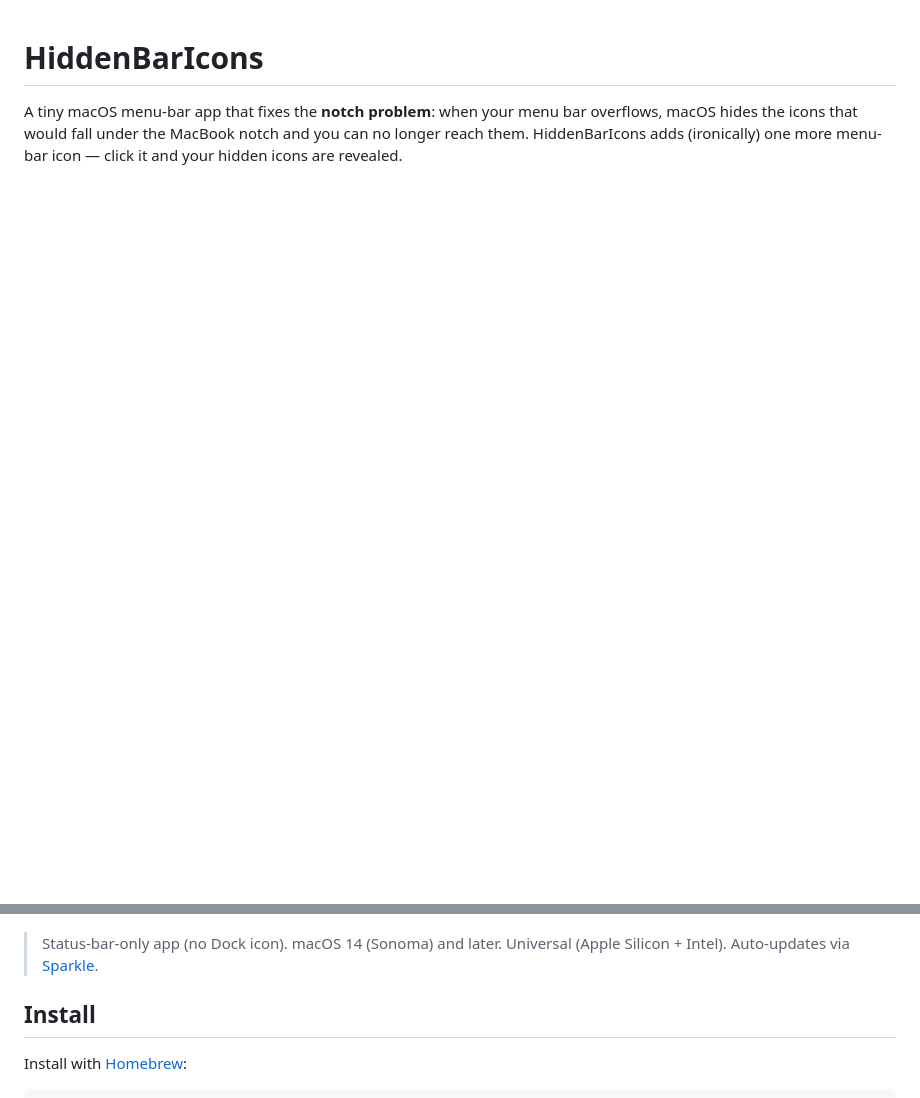
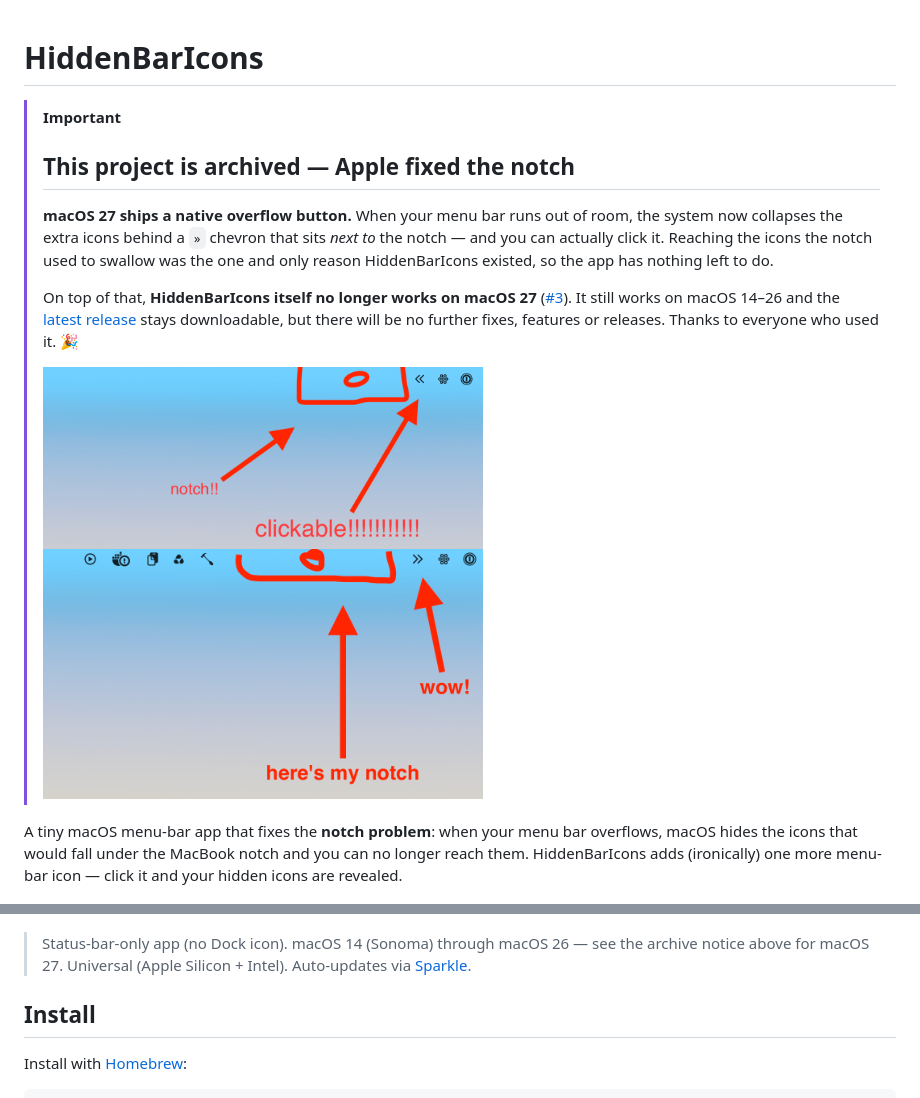
Before and after one commit to mekedron/HiddenBarIcons, a Markdown page: README.md, 2 parts joined by grey strips. Rendered like a GitHub page; pictures changed too: assets/macos-27-collapsed.png (added), assets/macos-27-expanded.png (added); blank space fills up the shorter version.

```diff
--- a/README.md
+++ b/README.md
@@ -1,4 +1,22 @@
 # HiddenBarIcons
+
+> [!IMPORTANT]
+> ## This project is archived — Apple fixed the notch
+>
+> **macOS 27 ships a native overflow button.** When your menu bar runs out of room,
+> the system now collapses the extra icons behind a `»` chevron that sits *next to*
+> the notch — and you can actually click it. Reaching the icons the notch used to
+> swallow was the one and only reason HiddenBarIcons existed, so the app has nothing
+> left to do.
+>
+> On top of that, **HiddenBarIcons itself no longer works on macOS 27**
+> ([#3](https://github.com/mekedron/HiddenBarIcons/issues/3)). It still works on
+> macOS 14–26 and the [latest release](https://github.com/mekedron/HiddenBarIcons/releases/latest)
+> stays downloadable, but there will be no further fixes, features or releases.
+> Thanks to everyone who used it. 🎉
+>
+> <img src="assets/macos-27-collapsed.png" width="440" alt="macOS 27 menu bar collapsed: a clickable chevron sits right next to the notch">
+> <img src="assets/macos-27-expanded.png" width="440" alt="macOS 27 menu bar expanded by the native button, showing every icon that was hidden">
 
 A tiny macOS menu-bar app that fixes the **notch problem**: when your menu bar
 overflows, macOS hides the icons that would fall under the MacBook notch and you
@@ -9,7 +27,8 @@ can no longer reach them. HiddenBarIcons adds (ironically) one more menu-bar ico
   <img src="assets/menu.png" width="300" alt="HiddenBarIcons menu listing the apps whose icons are hidden under the notch">
 </p>
 
-> Status-bar-only app (no Dock icon). macOS 14 (Sonoma) and later. Universal
+> Status-bar-only app (no Dock icon). macOS 14 (Sonoma) through macOS 26 — see
+> the archive notice above for macOS 27. Universal
 > (Apple Silicon + Intel). Auto-updates via [Sparkle](https://sparkle-project.org).
 
 ## Install
```
Also changed, not shown: 1 other file.
